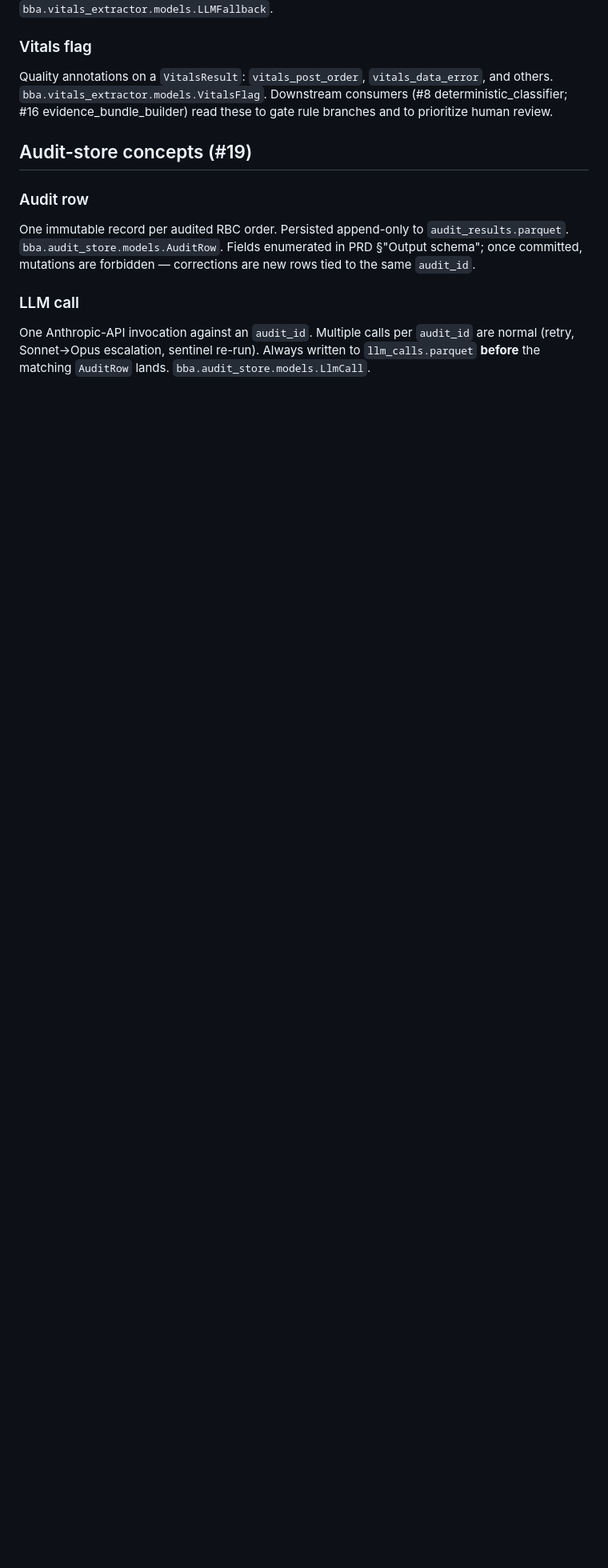
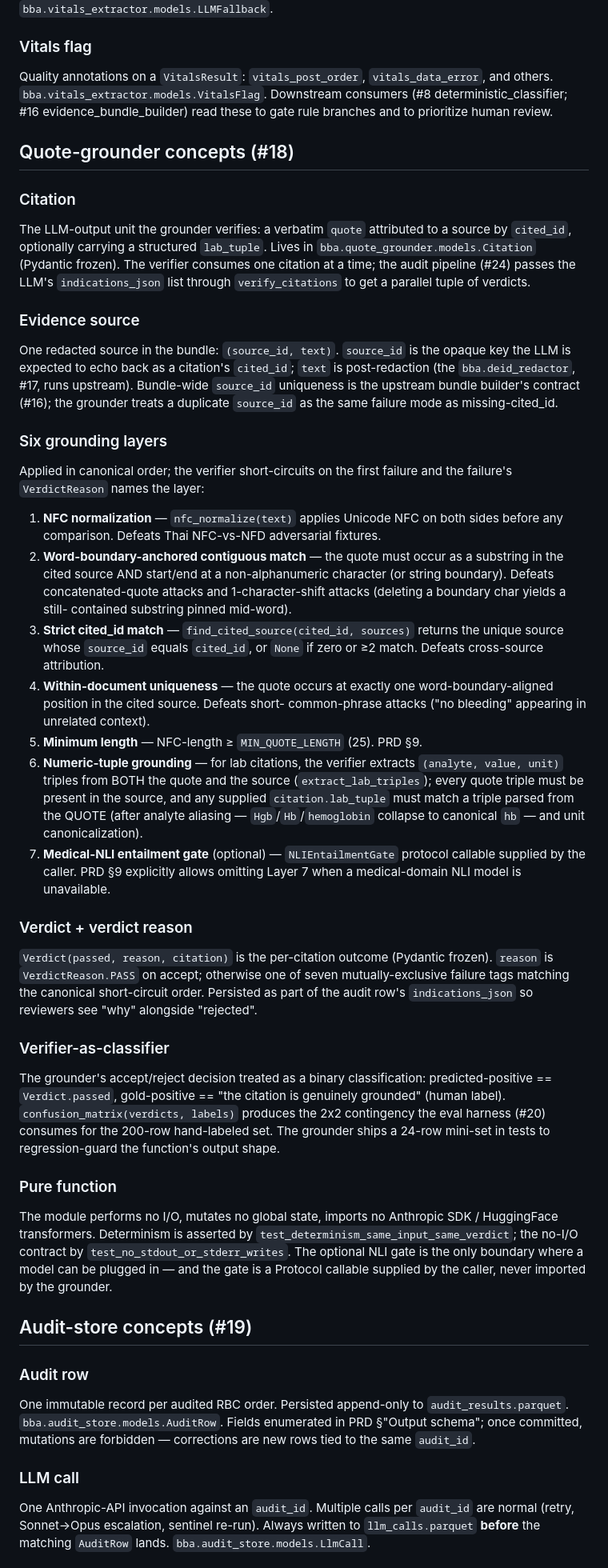
Before and after one commit to macsermkiat/blood_audit, a Markdown page: docs/CONTEXT.md, the part around one of its changes. Shown at 80% size. GitHub-like rendering; blank space fills up the shorter version.

Commit message:
docs(context): add bba.quote_grounder concept glossary
Documents the six-layer anti-hallucination verifier per PRD §9:
Citation, EvidenceSource, the canonical layer order with each layer's
adversarial defense, Verdict + VerdictReason, verifier-as-classifier
output, and the pure-function contract. Removes 'quote_grounder' from
the 'Vocabulary not in this file' section now that the module ships.

```diff
--- a/docs/CONTEXT.md
+++ b/docs/CONTEXT.md
@@ -202,6 +203,82 @@ Downstream consumers (#8 deterministic_classifier; #16
 evidence_bundle_builder) read these to gate rule branches and to prioritize
 human review.
 
+## Quote-grounder concepts (#18)
+
+### Citation
+
+The LLM-output unit the grounder verifies: a verbatim `quote` attributed
+to a source by `cited_id`, optionally carrying a structured `lab_tuple`.
+Lives in `bba.quote_grounder.models.Citation` (Pydantic frozen). The
+verifier consumes one citation at a time; the audit pipeline (#24) passes
+the LLM's `indications_json` list through `verify_citations` to get a
+parallel tuple of verdicts.
+
+### Evidence source
+
+One redacted source in the bundle: `(source_id, text)`. `source_id` is the
+opaque key the LLM is expected to echo back as a citation's `cited_id`;
+`text` is post-redaction (the `bba.deid_redactor`, #17, runs upstream).
+Bundle-wide `source_id` uniqueness is the upstream bundle builder's
+contract (#16); the grounder treats a duplicate `source_id` as the same
+failure mode as missing-cited_id.
+
+### Six grounding layers
+
+Applied in canonical order; the verifier short-circuits on the first
+failure and the failure's `VerdictReason` names the layer:
+
+1. **NFC normalization** — `nfc_normalize(text)` applies Unicode NFC on
+   both sides before any comparison. Defeats Thai NFC-vs-NFD adversarial
+   fixtures.
+2. **Word-boundary-anchored contiguous match** — the quote must occur as
+   a substring in the cited source AND start/end at a non-alphanumeric
+   character (or string boundary). Defeats concatenated-quote attacks and
+   1-character-shift attacks (deleting a boundary char yields a still-
+   contained substring pinned mid-word).
+3. **Strict cited_id match** — `find_cited_source(cited_id, sources)`
+   returns the unique source whose `source_id` equals `cited_id`, or
+   `None` if zero or ≥2 match. Defeats cross-source attribution.
+4. **Within-document uniqueness** — the quote occurs at exactly one
+   word-boundary-aligned position in the cited source. Defeats short-
+   common-phrase attacks ("no bleeding" appearing in unrelated context).
+5. **Minimum length** — NFC-length ≥ `MIN_QUOTE_LENGTH` (25). PRD §9.
+6. **Numeric-tuple grounding** — for lab citations, the verifier extracts
+   `(analyte, value, unit)` triples from BOTH the quote and the source
+   (`extract_lab_triples`); every quote triple must be present in the
+   source, and any supplied `citation.lab_tuple` must match a triple
+   parsed from the QUOTE (after analyte aliasing — `Hgb`/`Hb`/`hemoglobin`
+   collapse to canonical `hb` — and unit canonicalization).
+7. **Medical-NLI entailment gate** (optional) — `NLIEntailmentGate`
+   protocol callable supplied by the caller. PRD §9 explicitly allows
+   omitting Layer 7 when a medical-domain NLI model is unavailable.
+
+### Verdict + verdict reason
+
+`Verdict(passed, reason, citation)` is the per-citation outcome (Pydantic
+frozen). `reason` is `VerdictReason.PASS` on accept; otherwise one of seven
+mutually-exclusive failure tags matching the canonical short-circuit order.
+Persisted as part of the audit row's `indications_json` so reviewers see
+"why" alongside "rejected".
+
+### Verifier-as-classifier
+
+The grounder's accept/reject decision treated as a binary classification:
+predicted-positive == `Verdict.passed`, gold-positive == "the citation is
+genuinely grounded" (human label). `confusion_matrix(verdicts, labels)`
+produces the 2x2 contingency the eval harness (#20) consumes for the 200-row
+hand-labeled set. The grounder ships a 24-row mini-set in tests to
+regression-guard the function's output shape.
+
+### Pure function
+
+The module performs no I/O, mutates no global state, imports no Anthropic
+SDK / HuggingFace transformers. Determinism is asserted by
+`test_determinism_same_input_same_verdict`; the no-I/O contract by
+`test_no_stdout_or_stderr_writes`. The optional NLI gate is the only
+boundary where a model can be plugged in — and the gate is a Protocol
+callable supplied by the caller, never imported by the grounder.
+
 ## Audit-store concepts (#19)
 
 ### Audit row
```
Also changed, not shown: other parts of docs/CONTEXT.md (+3 -2 lines).
